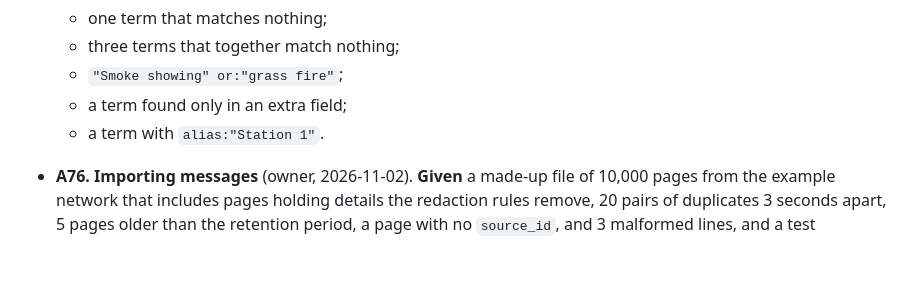
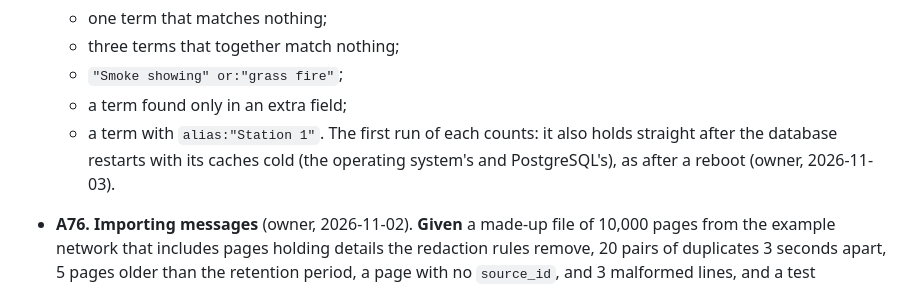
Before and after one commit to RIKIKU/PagerArchive, a Markdown page: SPEC.md, the part around the change. GitHub-like rendering; blank space fills up the shorter version.

Commit message:
SPEC A75: the first search after a cold restart counts (owner, 2026-11-03)
Co-Authored-By: Claude Opus 5.5 <noreply@anthropic.com>
Claude-Session: https://claude.ai/code/session_011kxwRPuitSAxW7UtjGzmJt

```diff
--- a/SPEC.md
+++ b/SPEC.md
@@ -447,6 +447,7 @@ All checks use the **example profile** and the **standard test fixture** (sectio
   - `"Smoke showing" or:"grass fire"`;
   - a term found only in an extra field;
   - a term with `alias:"Station 1"`.
+  The first run of each counts: it also holds straight after the database restarts with its caches cold (the operating system's and PostgreSQL's), as after a reboot (owner, 2026-11-03).
 - **A76. Importing messages** (owner, 2026-11-02). **Given** a made-up file of 10,000 pages from the example network that includes pages holding details the redaction rules remove, 20 pairs of duplicates 3 seconds apart, 5 pages older than the retention period, a page with no `source_id`, and 3 malformed lines, and a test integration selecting every page:
   - **when** it's imported with `--dry-run`, **then** nothing is stored and the report lists the 3 malformed lines by number and reason, without their text;
   - **when** it's imported, **then** 9,972 pages are stored (10,000, less 20 duplicates, 5 too old and 3 malformed), no stored page, log line or exported telemetry contains a redacted detail, the test integration receives nothing, no live update is sent, and no client's last-seen time changes;
```
